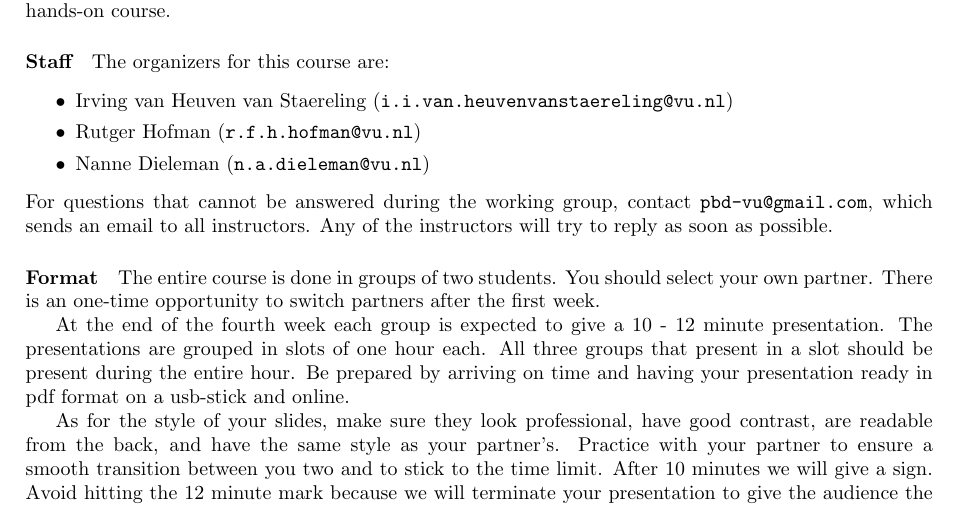
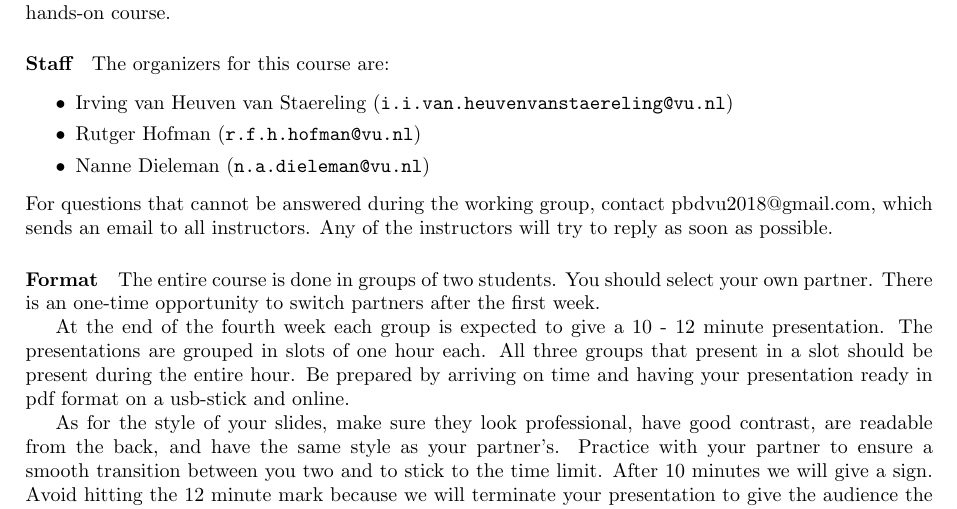
Before and after one commit to rfhh/project-big-data, a LaTeX document (documents/Syllabus.tex): part of page 1 of 7, cut so that both start at the same text. Compiled offline with pdfLaTeX.

Commit message:
Update Syllabus.tex

```diff
--- a/documents/Syllabus.tex
+++ b/documents/Syllabus.tex
@@ -36,7 +36,7 @@ The organizers for this course are:
 	\item Rutger Hofman (\texttt{r.f.h.hofman@vu.nl})
 	\item Nanne Dieleman (\texttt{n.a.dieleman@vu.nl})
 \end{itemize}
-For questions that cannot be answered during the working group, contact \texttt{pbd-vu@gmail.com}, which sends an email to all instructors. Any of the instructors will try to reply as soon as possible.
+For questions that cannot be answered during the working group, contact pbdvu2018@gmail.com, which sends an email to all instructors. Any of the instructors will try to reply as soon as possible.
 
 \paragraph{Format}
 The entire course is done in groups of two students. You should select your own partner. There is an one-time opportunity to switch partners after the first week.
```
